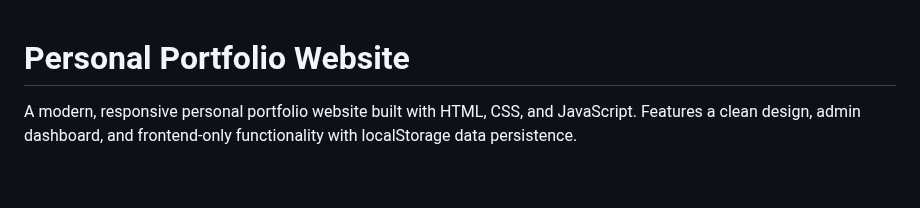
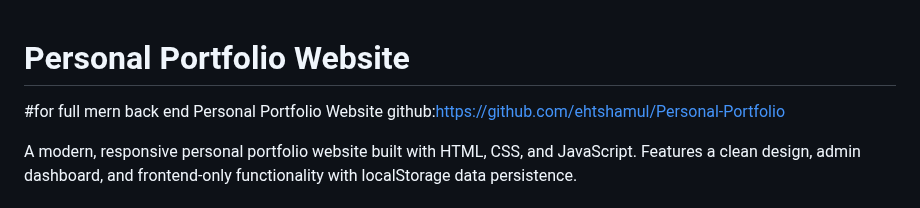
Before and after one commit to ehtshamul/presonal-profile-front, a Markdown page: README.md, the part around the change. Drawn GitHub-style; blank space fills up the shorter version.

Commit message:
Update README.md
and back end link

Signed-off-by: ehtsham ul haq  <128890292+ehtshamul@users.noreply.github.com>

```diff
--- a/README.md
+++ b/README.md
@@ -1,4 +1,5 @@
 # Personal Portfolio Website
+#for full mern back end Personal Portfolio Website  github:https://github.com/ehtshamul/Personal-Portfolio
 
 A modern, responsive personal portfolio website built with HTML, CSS, and JavaScript. Features a clean design, admin dashboard, and frontend-only functionality with localStorage data persistence.
 
```
